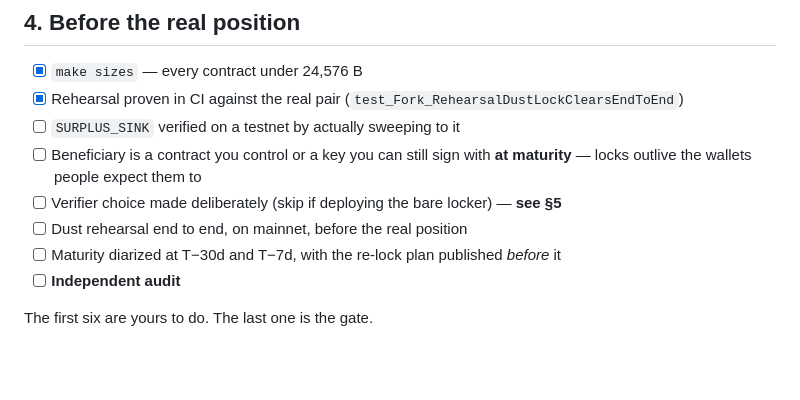
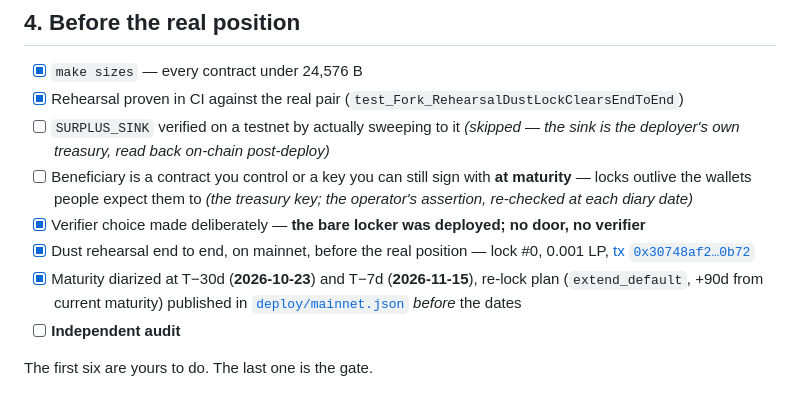
Before and after one commit to SHAMBA-LUV/liq-locker, a Markdown page: PRODUCTION.md, the part around the change. GitHub-like rendering; blank space fills up the shorter version.

```diff
--- a/PRODUCTION.md
+++ b/PRODUCTION.md
@@ -83,12 +83,17 @@ permissionless precisely because it cannot choose a destination or an amount.
 
 - [x] `make sizes` — every contract under 24,576 B
 - [x] Rehearsal proven in CI against the real pair (`test_Fork_RehearsalDustLockClearsEndToEnd`)
-- [ ] `SURPLUS_SINK` verified on a testnet by actually sweeping to it
+- [ ] `SURPLUS_SINK` verified on a testnet by actually sweeping to it *(skipped — the sink is the
+      deployer's own treasury, read back on-chain post-deploy)*
 - [ ] Beneficiary is a contract you control or a key you can still sign with **at maturity** —
-      locks outlive the wallets people expect them to
-- [ ] Verifier choice made deliberately (skip if deploying the bare locker) — **see §5**
-- [ ] Dust rehearsal end to end, on mainnet, before the real position
-- [ ] Maturity diarized at T−30d and T−7d, with the re-lock plan published *before* it
+      locks outlive the wallets people expect them to *(the treasury key; the operator's assertion,
+      re-checked at each diary date)*
+- [x] Verifier choice made deliberately — **the bare locker was deployed; no door, no verifier**
+- [x] Dust rehearsal end to end, on mainnet, before the real position — lock #0, 0.001 LP,
+      [tx `0x30748af2…0b72`](https://etherscan.io/tx/0x30748af283c482f0bc8746e53f9f40ce1496ed4c6e64c46d5839a25f03670b72)
+- [x] Maturity diarized at T−30d (**2026-10-23**) and T−7d (**2026-11-15**), re-lock plan
+      (`extend_default`, +90d from current maturity) published in
+      [`deploy/mainnet.json`](deploy/mainnet.json) *before* the dates
 - [ ] **Independent audit**
 
 The first six are yours to do. The last one is the gate.
```
Also changed, not shown: README.md (+3 -1 lines), docs/DEPLOYMENT.md (+29 -3 lines).
